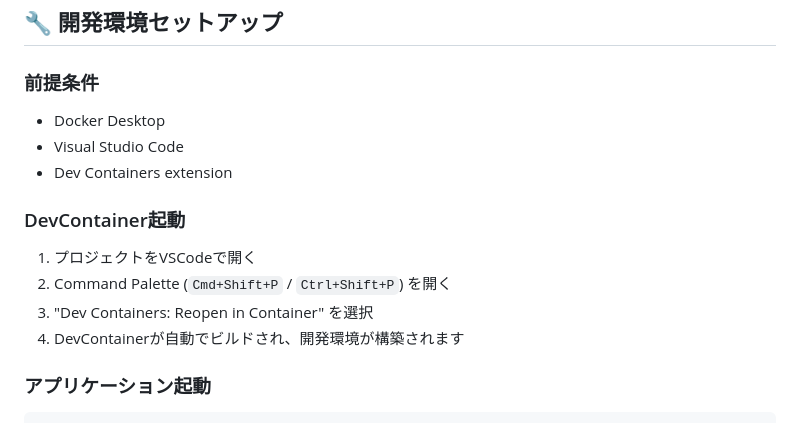
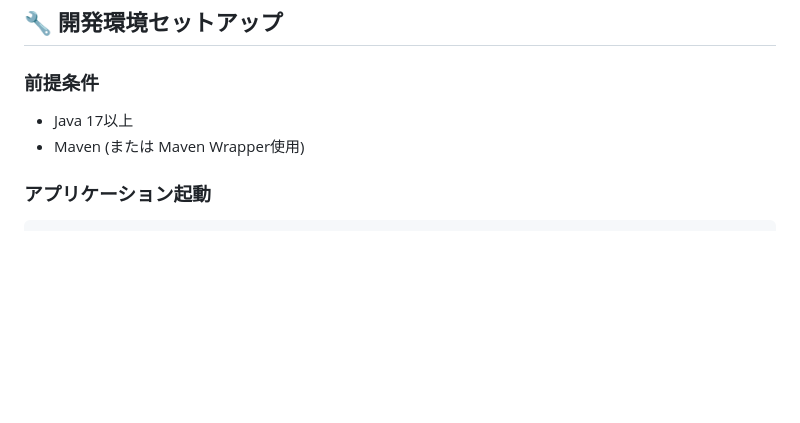
Before and after one commit to shogidemo/claude-code-de-terasoluna-server-tutorial, a Markdown page: README.md, the part around the change. Drawn GitHub-style; blank space fills up the shorter version.

Commit message:
docs: READMEからDevContainer手順を削除 - ローカル環境での実行手順に更新

```diff
--- a/README.md
+++ b/README.md
@@ -66,15 +66,8 @@ src/
 ## 🔧 開発環境セットアップ
 
 ### 前提条件
-- Docker Desktop
-- Visual Studio Code
-- Dev Containers extension
-
-### DevContainer起動
-1. プロジェクトをVSCodeで開く
-2. Command Palette (`Cmd+Shift+P` / `Ctrl+Shift+P`) を開く
-3. "Dev Containers: Reopen in Container" を選択
-4. DevContainerが自動でビルドされ、開発環境が構築されます
+- Java 17以上
+- Maven (または Maven Wrapper使用)
 
 ### アプリケーション起動
 
```
